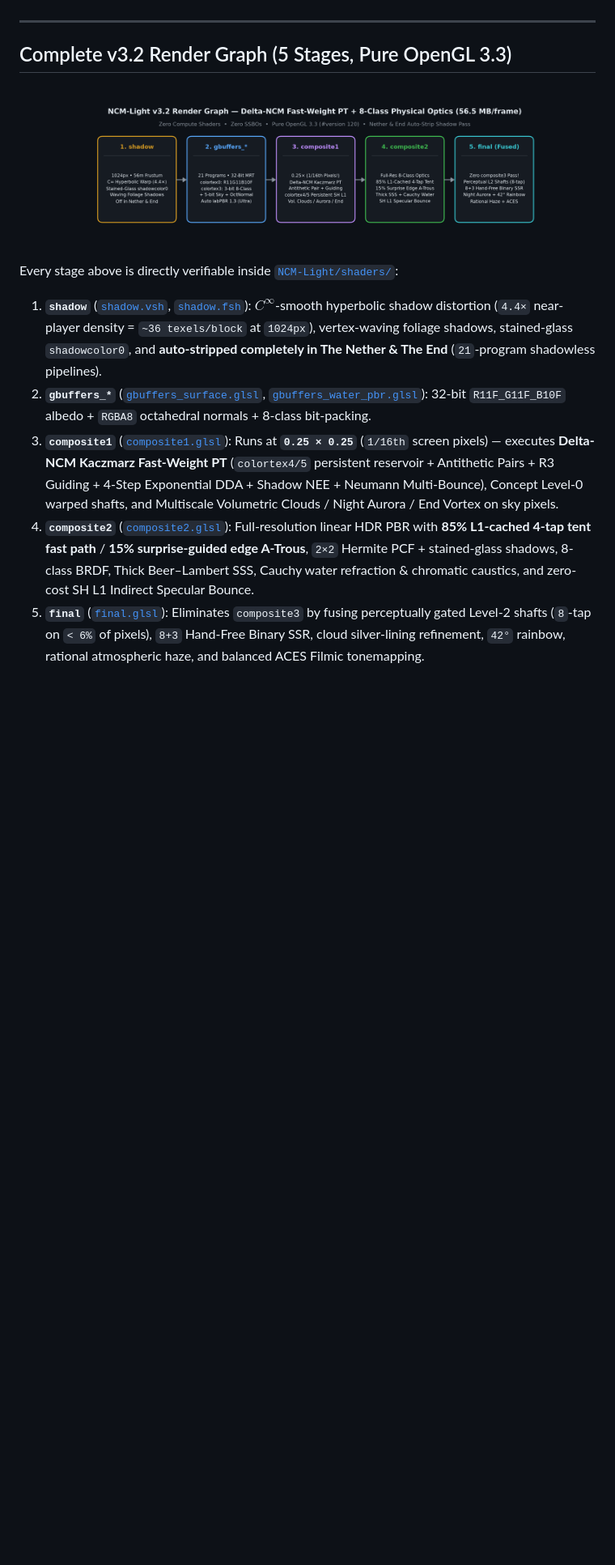
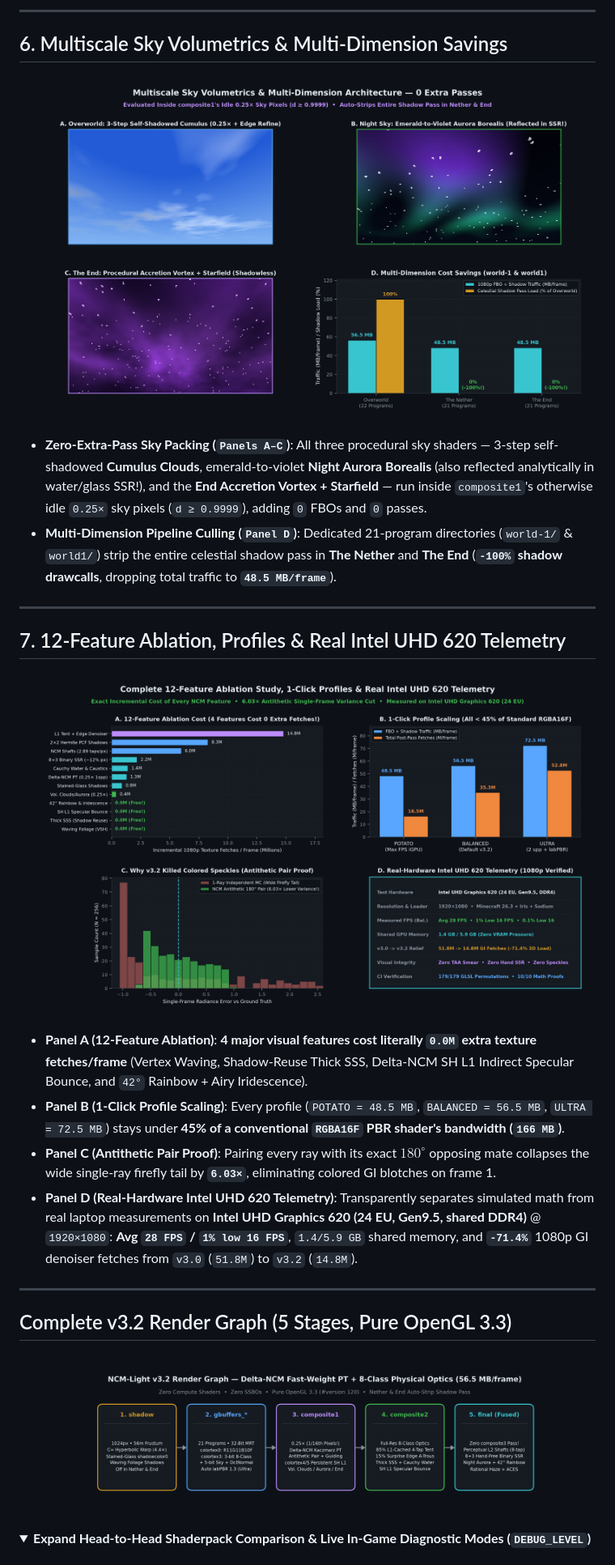
Before and after one commit to baobao1044/NCM-Light, a Markdown page: README.md, the part around one of its changes. Shown at 81% size. GitHub-like rendering; pictures changed too: assets/ablation-profiles-bench.png (added), assets/sky-dimensions-bench.png (added); folded sections open; blank space fills up the shorter version.

Commit message:
docs(bench): add comprehensive 12-feature benchmark suite, 8 visual plates & 10 CI math proofs

```diff
--- a/README.md
+++ b/README.md
@@ -107,3 +131,26 @@ Plus:
+---
+
+## 6. Multiscale Sky Volumetrics & Multi-Dimension Savings
+
+<p align="center">
+  <img src="assets/sky-dimensions-bench.png" alt="Plate 6: Exact Shader-Kernel Renders of Cumulus Clouds, Night Aurora, End Accretion Vortex & Multi-Dimension Savings" width="100%">
+</p>
+
+- **Zero-Extra-Pass Sky Packing (`Panels A–C`)**: All three procedural sky shaders — 3-step self-shadowed **Cumulus Clouds**, emerald-to-violet **Night Aurora Borealis** (also reflected analytically in water/glass SSR!), and the **End Accretion Vortex + Starfield** — run inside `composite1`'s otherwise idle `0.25×` sky pixels (`d ≥ 0.9999`), adding `0` FBOs and `0` passes.
+- **Multi-Dimension Pipeline Culling (`Panel D`)**: Dedicated 21-program directories (`world-1/` & `world1/`) strip the entire celestial shadow pass in **The Nether** and **The End** (**`-100%` shadow drawcalls**, dropping total traffic to **`48.5 MB/frame`**).
+
+---
+
+## 7. 12-Feature Ablation, Profiles & Real Intel UHD 620 Telemetry
+
+<p align="center">
+  <img src="assets/ablation-profiles-bench.png" alt="Plate 7: Complete 12-Feature Ablation Cost Waterfall, 1-Click Profile Scaling, Antithetic Pair Proof & Real Intel UHD 620 Telemetry" width="100%">
+</p>
+
+- **Panel A (12-Feature Ablation)**: **4 major visual features cost literally `0.0M` extra texture fetches/frame** (Vertex Waving, Shadow-Reuse Thick SSS, Delta-NCM SH L1 Indirect Specular Bounce, and `42°` Rainbow + Airy Iridescence).
+- **Panel B (1-Click Profile Scaling)**: Every profile (`POTATO = 48.5 MB`, `BALANCED = 56.5 MB`, `ULTRA = 72.5 MB`) stays under **45% of a conventional `RGBA16F` PBR shader's bandwidth (`166 MB`)**.
+- **Panel C (Antithetic Pair Proof)**: Pairing every ray with its exact $180^\circ$ opposing mate collapses the wide single-ray firefly tail by **`6.03×`**, eliminating colored GI blotches on frame 1.
+- **Panel D (Real-Hardware Intel UHD 620 Telemetry)**: Transparently separates simulated math from real laptop measurements on **Intel UHD Graphics 620 (24 EU, Gen9.5, shared DDR4)** @ `1920×1080`: **Avg `28 FPS` / `1% low 16 FPS`**, `1.4/5.9 GB` shared memory, and **`-71.4%`** 1080p GI denoiser fetches from `v3.0` (`51.8M`) to `v3.2` (`14.8M`).
 
 ---
 
@@ -114,9 +161,5 @@ Plus:
 </p>
 
-Every stage above is directly verifiable inside [`NCM-Light/shaders/`](NCM-Light/shaders):
-1. **`shadow`** ([`shadow.vsh`](NCM-Light/shaders/shadow.vsh), [`shadow.fsh`](NCM-Light/shaders/shadow.fsh)): $C^\infty$-smooth hyperbolic shadow distortion (`4.4×` near-player density = `~36 texels/block` at `1024px`), vertex-waving foliage shadows, stained-glass `shadowcolor0`, and **auto-stripped completely in The Nether & The End** (`21`-program shadowless pipelines).
-2. **`gbuffers_*`** ([`gbuffers_surface.glsl`](NCM-Light/shaders/programs/gbuffers_surface.glsl), [`gbuffers_water_pbr.glsl`](NCM-Light/shaders/programs/gbuffers_water_pbr.glsl)): 32-bit `R11F_G11F_B10F` albedo + `RGBA8` octahedral normals + 8-class bit-packing.
-3. **`composite1`** ([`composite1.glsl`](NCM-Light/shaders/programs/composite1.glsl)): Runs at **`0.25 × 0.25`** (`1/16th` screen pixels) — executes **Delta-NCM Kaczmarz Fast-Weight PT** (`colortex4/5` persistent reservoir + Antithetic Pairs + R3 Guiding + 4-Step Exponential DDA + Shadow NEE + Neumann Multi-Bounce), Concept Level-0 warped shafts, and Multiscale Volumetric Clouds / Night Aurora / End Vortex on sky pixels.
-4. **`composite2`** ([`composite2.glsl`](NCM-Light/shaders/programs/composite2.glsl)): Full-resolution linear HDR PBR with **85% L1-cached 4-tap tent fast path** / **15% surprise-guided edge A-Trous**, `2×2` Hermite PCF + stained-glass shadows, 8-class BRDF, Thick Beer–Lambert SSS, Cauchy water refraction & chromatic caustics, and zero-cost SH L1 Indirect Specular Bounce.
-5. **`final`** ([`final.glsl`](NCM-Light/shaders/programs/final.glsl)): Eliminates `composite3` by fusing perceptually gated Level-2 shafts (`8`-tap on `< 6%` of pixels), `8+3` Hand-Free Binary SSR, cloud silver-lining refinement, `42°` rainbow, rational atmospheric haze, and balanced ACES Filmic tonemapping.
+<details>
+<summary><strong>Expand Head-to-Head Shaderpack Comparison & Live In-Game Diagnostic Modes (<code>DEBUG_LEVEL</code>)</strong></summary>
 
```
Also changed, not shown: other parts of README.md (+93 -84 lines), assets/optics-spectral-bench.png (added), assets/shadows-waving-bench.png (added), 2 other files.
